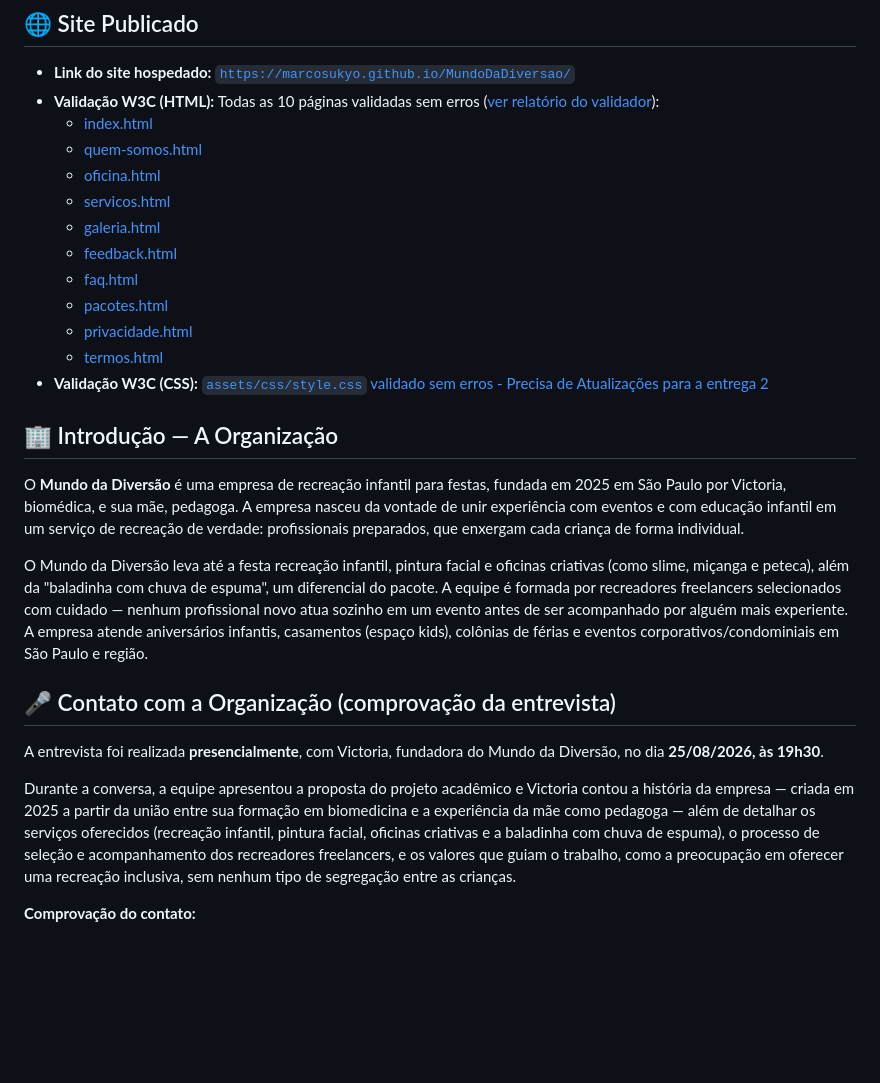
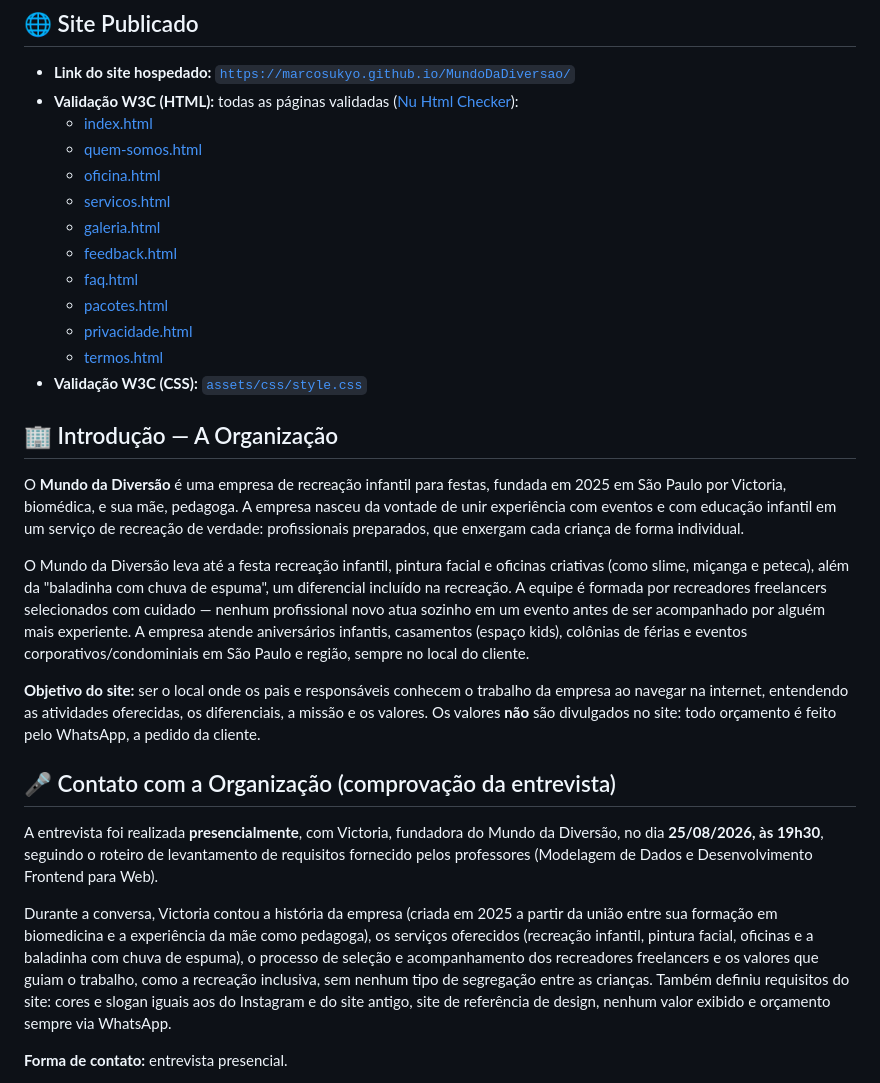
Before and after one commit to MarcosUkyo/MundoDaDiversao, a Markdown page: README.md, the part around one of its changes. Drawn GitHub-style; blank space fills up the shorter version.

```diff
--- a/README.md
+++ b/README.md
@@ -15,7 +15,7 @@ Projeto acadêmico da disciplina de Desenvolvimento Frontend para Web (Entrega A
 ## 🌐 Site Publicado
 
 - **Link do site hospedado:** [`https://marcosukyo.github.io/MundoDaDiversao/`](https://marcosukyo.github.io/MundoDaDiversao/)
-- **Validação W3C (HTML):** Todas as 10 páginas validadas sem erros ([ver relatório do validador](https://validator.w3.org/nu/)):
+- **Validação W3C (HTML):** todas as páginas validadas ([Nu Html Checker](https://validator.w3.org/nu/)):
   - [index.html](https://validator.w3.org/nu/?doc=https%3A%2F%2Fmarcosukyo.github.io%2FMundoDaDiversao%2Findex.html)
   - [quem-somos.html](https://validator.w3.org/nu/?doc=https%3A%2F%2Fmarcosukyo.github.io%2FMundoDaDiversao%2Fpages%2Fquem-somos.html)
   - [oficina.html](https://validator.w3.org/nu/?doc=https%3A%2F%2Fmarcosukyo.github.io%2FMundoDaDiversao%2Fpages%2Foficina.html)
@@ -26,19 +26,21 @@ Projeto acadêmico da disciplina de Desenvolvimento Frontend para Web (Entrega A
   - [pacotes.html](https://validator.w3.org/nu/?doc=https%3A%2F%2Fmarcosukyo.github.io%2FMundoDaDiversao%2Fpages%2Fpacotes.html)
   - [privacidade.html](https://validator.w3.org/nu/?doc=https%3A%2F%2Fmarcosukyo.github.io%2FMundoDaDiversao%2Fpages%2Fprivacidade.html)
   - [termos.html](https://validator.w3.org/nu/?doc=https%3A%2F%2Fmarcosukyo.github.io%2FMundoDaDiversao%2Fpages%2Ftermos.html)
-- **Validação W3C (CSS):** [`assets/css/style.css` validado sem erros - Precisa de Atualizações para a entrega 2](https://jigsaw.w3.org/css-validator/validator?uri=https%3A%2F%2Fmarcosukyo.github.io%2FMundoDaDiversao%2Fassets%2Fcss%2Fstyle.css)
+- **Validação W3C (CSS):** [`assets/css/style.css`](https://jigsaw.w3.org/css-validator/validator?uri=https%3A%2F%2Fmarcosukyo.github.io%2FMundoDaDiversao%2Fassets%2Fcss%2Fstyle.css)
 
 ## 🏢 Introdução — A Organização
 
 O **Mundo da Diversão** é uma empresa de recreação infantil para festas, fundada em 2025 em São Paulo por Victoria, biomédica, e sua mãe, pedagoga. A empresa nasceu da vontade de unir experiência com eventos e com educação infantil em um serviço de recreação de verdade: profissionais preparados, que enxergam cada criança de forma individual.
 
-O Mundo da Diversão leva até a festa recreação infantil, pintura facial e oficinas criativas (como slime, miçanga e peteca), além da "baladinha com chuva de espuma", um diferencial do pacote. A equipe é formada por recreadores freelancers selecionados com cuidado — nenhum profissional novo atua sozinho em um evento antes de ser acompanhado por alguém mais experiente. A empresa atende aniversários infantis, casamentos (espaço kids), colônias de férias e eventos corporativos/condominiais em São Paulo e região.
+O Mundo da Diversão leva até a festa recreação infantil, pintura facial e oficinas criativas (como slime, miçanga e peteca), além da "baladinha com chuva de espuma", um diferencial incluído na recreação. A equipe é formada por recreadores freelancers selecionados com cuidado — nenhum profissional novo atua sozinho em um evento antes de ser acompanhado por alguém mais experiente. A empresa atende aniversários infantis, casamentos (espaço kids), colônias de férias e eventos corporativos/condominiais em São Paulo e região, sempre no local do cliente.
+
+**Objetivo do site:** ser o local onde os pais e responsáveis conhecem o trabalho da empresa ao navegar na internet, entendendo as atividades oferecidas, os diferenciais, a missão e os valores. Os valores **não** são divulgados no site: todo orçamento é feito pelo WhatsApp, a pedido da cliente.
 
 ## 🎤 Contato com a Organização (comprovação da entrevista)
 
-A entrevista foi realizada **presencialmente**, com Victoria, fundadora do Mundo da Diversão, no dia **25/08/2026, às 19h30**.
+A entrevista foi realizada **presencialmente**, com Victoria, fundadora do Mundo da Diversão, no dia **25/08/2026, às 19h30**, seguindo o roteiro de levantamento de requisitos fornecido pelos professores (Modelagem de Dados e Desenvolvimento Frontend para Web).
 
-Durante a conversa, a equipe apresentou a proposta do projeto acadêmico e Victoria contou a história da empresa — criada em 2025 a partir da união entre sua formação em biomedicina e a experiência da mãe como pedagoga — além de detalhar os serviços oferecidos (recreação infantil, pintura facial, oficinas criativas e a baladinha com chuva de espuma), o processo de seleção e acompanhamento dos recreadores freelancers, e os valores que guiam o trabalho, como a preocupação em oferecer uma recreação inclusiva, sem nenhum tipo de segregação entre as crianças.
+Durante a conversa, Victoria contou a história da empresa (criada em 2025 a partir da união entre sua formação em biomedicina e a experiência da mãe como pedagoga), os serviços oferecidos (recreação infantil, pintura facial, oficinas e a baladinha com chuva de espuma), o processo de seleção e acompanhamento dos recreadores freelancers e os valores que guiam o trabalho, como a recreação inclusiva, sem nenhum tipo de segregação entre as crianças. Também definiu requisitos do site: cores e slogan iguais aos do Instagram e do site antigo, site de referência de design, nenhum valor exibido e orçamento sempre via WhatsApp.
 
-**Comprovação do contato:**
+**Forma de contato:** entrevista presencial.
 
```
Also changed, not shown: other parts of README.md (+53 -26 lines).
